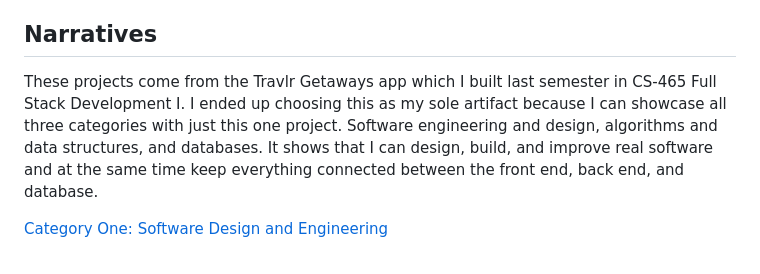
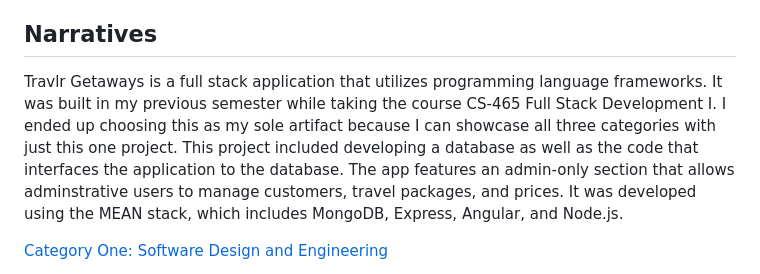
Before and after one commit to mkloc2020/CS499-ePortfolio, a Markdown page: README.md, the part around the change. Drawn GitHub-style.

```diff
--- a/README.md
+++ b/README.md
@@ -33,7 +33,8 @@ This code review details my plan for my selected artifact, Travlr Getaways, rela
 
 ## Narratives
 
-These projects come from the Travlr Getaways app which I built last semester in CS-465 Full Stack Development I. I ended up choosing this as my sole artifact because I can showcase all three categories with just this one project. Software engineering and design, algorithms and data structures, and databases. It shows that I can design, build, and improve real software and at the same time keep everything connected between the front end, back end, and database.
+Travlr Getaways is a full stack application that utilizes programming language frameworks. It was built in my previous semester while taking the course CS-465 Full Stack Development I. I ended up choosing this as my sole artifact because I can showcase all three categories with just this one project. This project included developing a database as well as the code that interfaces the application to the database. The app features an admin-only section that allows adminstrative users to manage customers, travel packages, and prices. It was developed using the MEAN stack, which includes MongoDB, Express, Angular, and Node.js.
+
 
 [Category One: Software Design and Engineering](https://github.com/mkloc2020/CS499-ePortfolio/blob/main/Milestone%20Two.docx)
 
```
